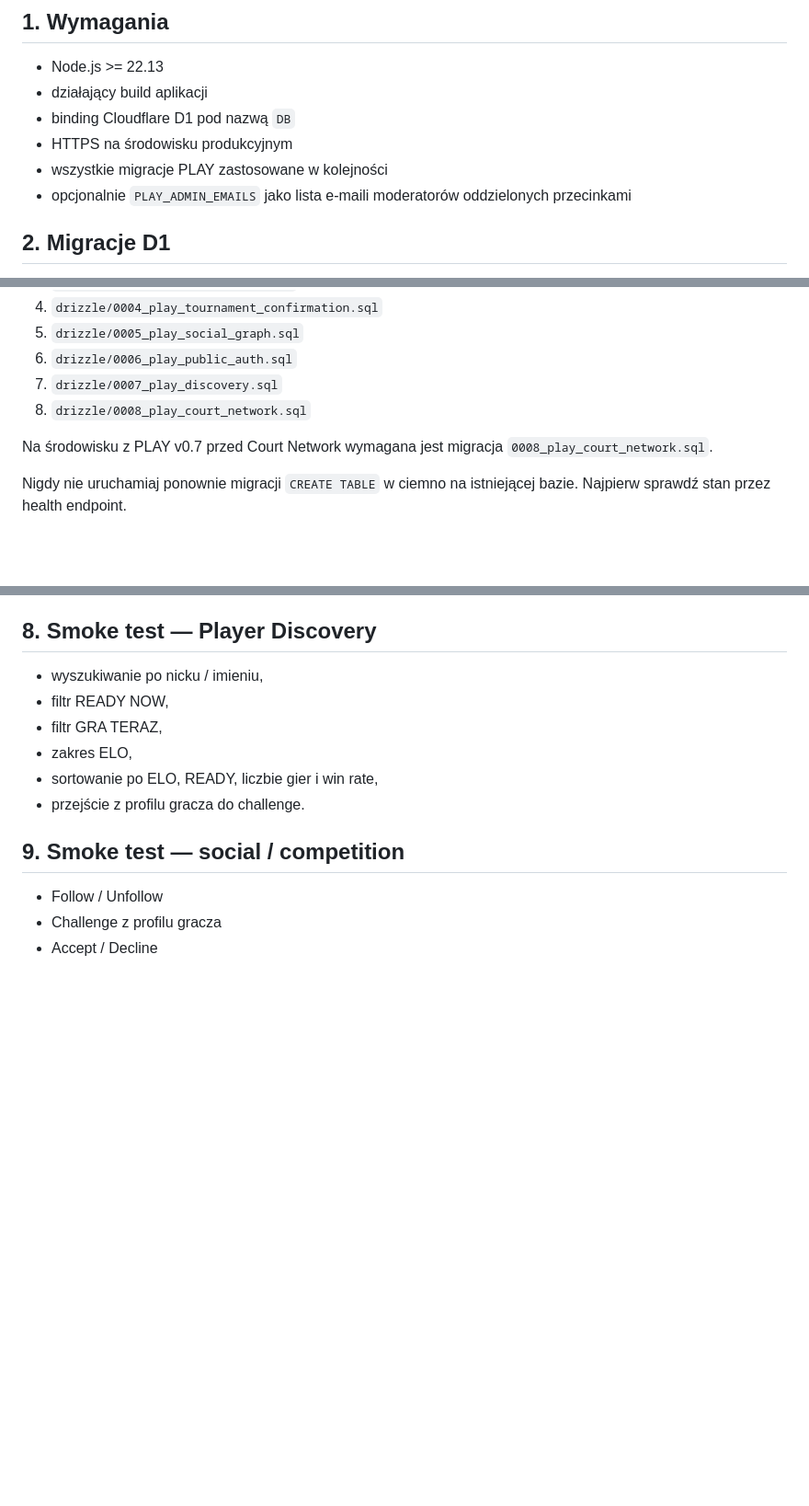
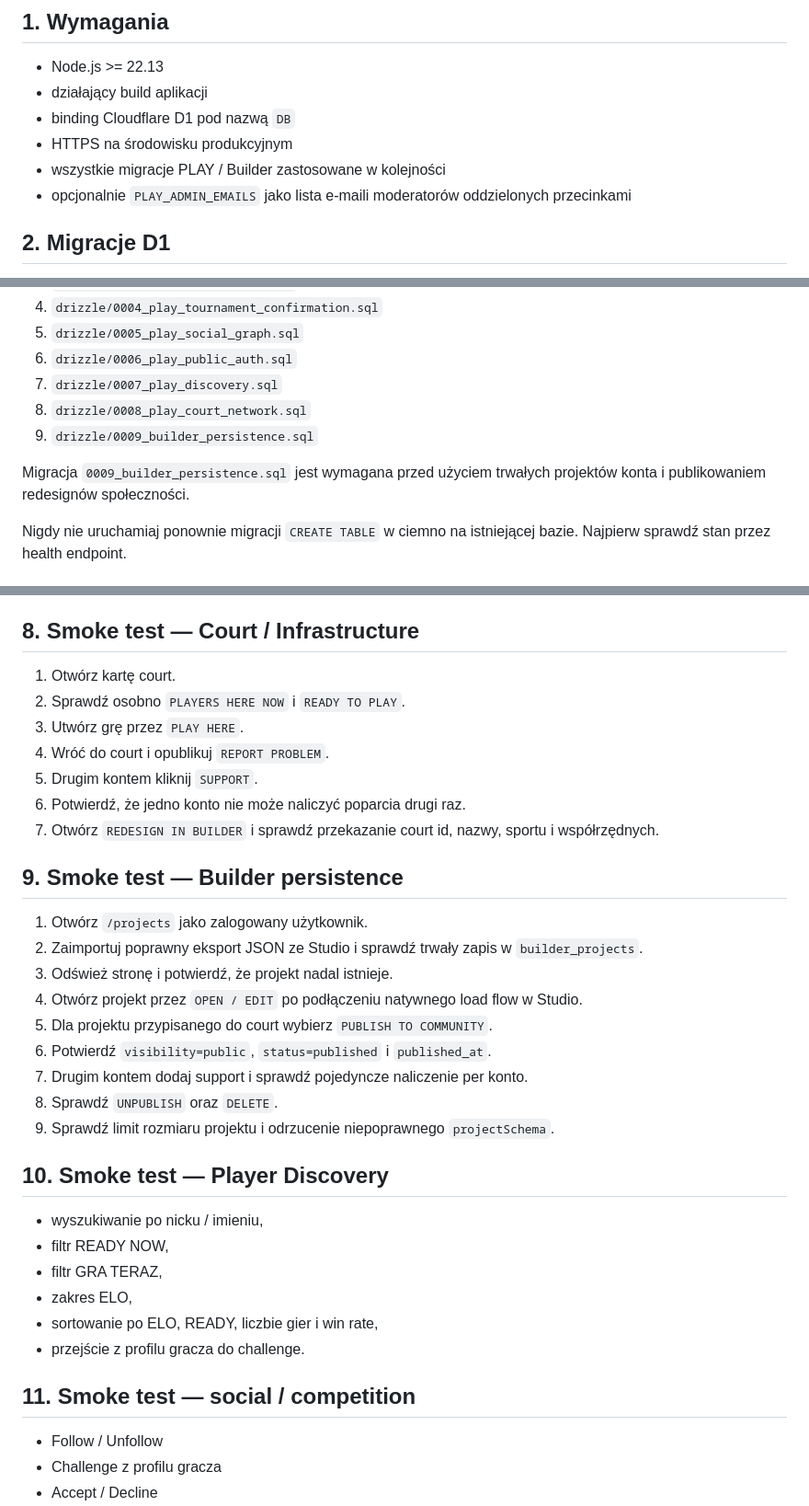
Before and after one commit to DamianRyh/gamefields-os, a Markdown page: docs/PLAY_RELEASE.md, 3 parts joined by grey strips. Shown at 92% size. GitHub-like rendering; blank space fills up the shorter version.

Commit message:
docs: extend release runbook through Builder persistence

```diff
--- a/docs/PLAY_RELEASE.md
+++ b/docs/PLAY_RELEASE.md
@@ -8,7 +8,7 @@ Ten dokument opisuje minimalny proces wypuszczenia Gamefields PLAY na środowisk
 - działający build aplikacji
 - binding Cloudflare D1 pod nazwą `DB`
 - HTTPS na środowisku produkcyjnym
-- wszystkie migracje PLAY zastosowane w kolejności
+- wszystkie migracje PLAY / Builder zastosowane w kolejności
 - opcjonalnie `PLAY_ADMIN_EMAILS` jako lista e-maili moderatorów oddzielonych przecinkami
 
 ## 2. Migracje D1
@@ -23,8 +23,9 @@ Stosuj migracje po kolei. Nie pomijaj wcześniejszych plików na nowej bazie:
 6. `drizzle/0006_play_public_auth.sql`
 7. `drizzle/0007_play_discovery.sql`
 8. `drizzle/0008_play_court_network.sql`
+9. `drizzle/0009_builder_persistence.sql`
 
-Na środowisku z PLAY v0.7 przed Court Network wymagana jest migracja `0008_play_court_network.sql`.
+Migracja `0009_builder_persistence.sql` jest wymagana przed użyciem trwałych projektów konta i publikowaniem redesignów społeczności.
 
 Nigdy nie uruchamiaj ponownie migracji `CREATE TABLE` w ciemno na istniejącej bazie. Najpierw sprawdź stan przez health endpoint.
 
@@ -99,7 +100,29 @@ Na dwóch kontach testowych:
 9. sprawdź zmianę ELO i Court Ranking,
 10. sprawdź historię ELO na profilu.
 
-## 8. Smoke test — Player Discovery
+## 8. Smoke test — Court / Infrastructure
+
+1. Otwórz kartę court.
+2. Sprawdź osobno `PLAYERS HERE NOW` i `READY TO PLAY`.
+3. Utwórz grę przez `PLAY HERE`.
+4. Wróć do court i opublikuj `REPORT PROBLEM`.
+5. Drugim kontem kliknij `SUPPORT`.
+6. Potwierdź, że jedno konto nie może naliczyć poparcia drugi raz.
+7. Otwórz `REDESIGN IN BUILDER` i sprawdź przekazanie court id, nazwy, sportu i współrzędnych.
+
+## 9. Smoke test — Builder persistence
+
+1. Otwórz `/projects` jako zalogowany użytkownik.
+2. Zaimportuj poprawny eksport JSON ze Studio i sprawdź trwały zapis w `builder_projects`.
+3. Odśwież stronę i potwierdź, że projekt nadal istnieje.
+4. Otwórz projekt przez `OPEN / EDIT` po podłączeniu natywnego load flow w Studio.
+5. Dla projektu przypisanego do court wybierz `PUBLISH TO COMMUNITY`.
+6. Potwierdź `visibility=public`, `status=published` i `published_at`.
+7. Drugim kontem dodaj support i sprawdź pojedyncze naliczenie per konto.
+8. Sprawdź `UNPUBLISH` oraz `DELETE`.
+9. Sprawdź limit rozmiaru projektu i odrzucenie niepoprawnego `projectSchema`.
+
+## 10. Smoke test — Player Discovery
 
 - wyszukiwanie po nicku / imieniu,
 - filtr READY NOW,
@@ -108,7 +131,7 @@ Na dwóch kontach testowych:
 - sortowanie po ELO, READY, liczbie gier i win rate,
 - przejście z profilu gracza do challenge.
 
-## 9. Smoke test — social / competition
+## 11. Smoke test — social / competition
 
 - Follow / Unfollow
 - Challenge z profilu gracza
```
Also changed, not shown: other parts of docs/PLAY_RELEASE.md (+9 -13 lines).
